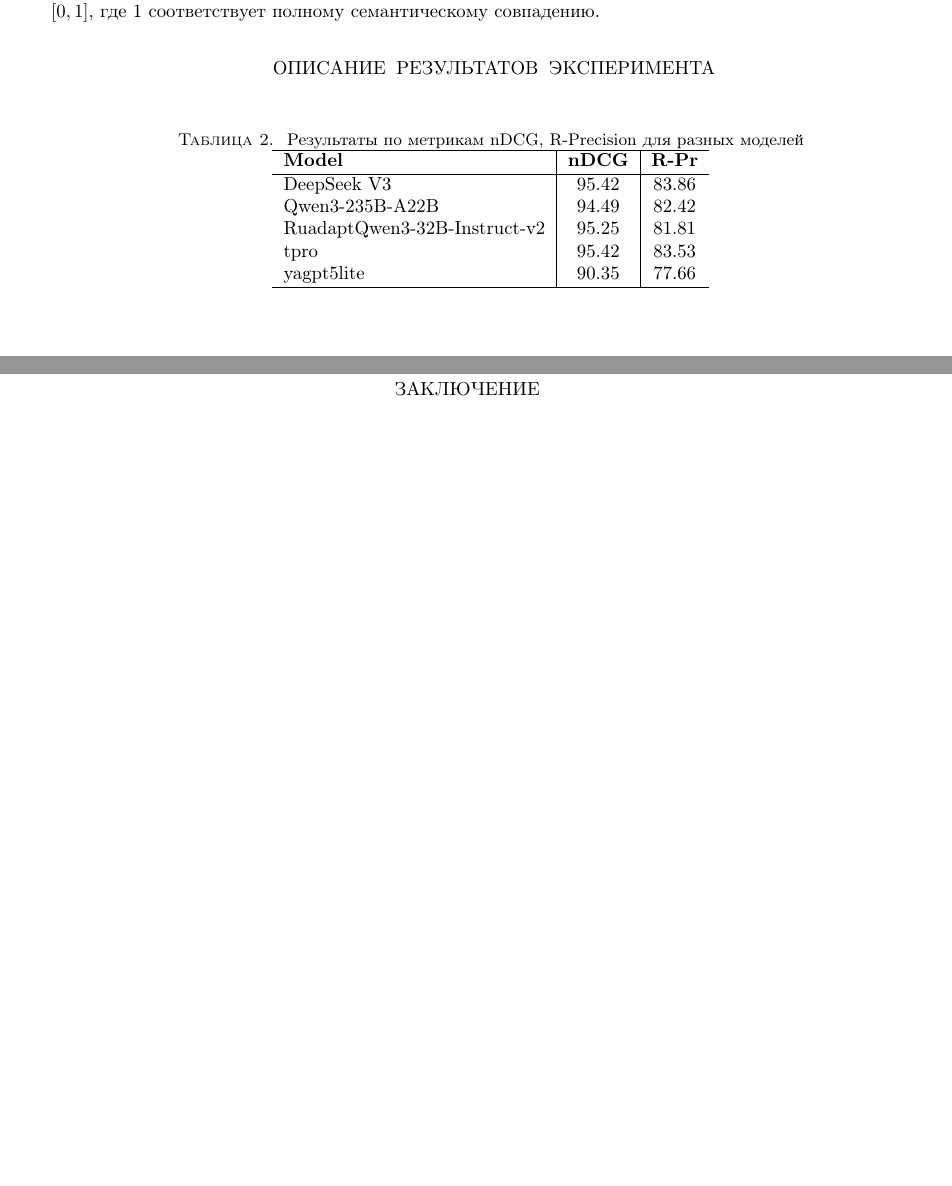
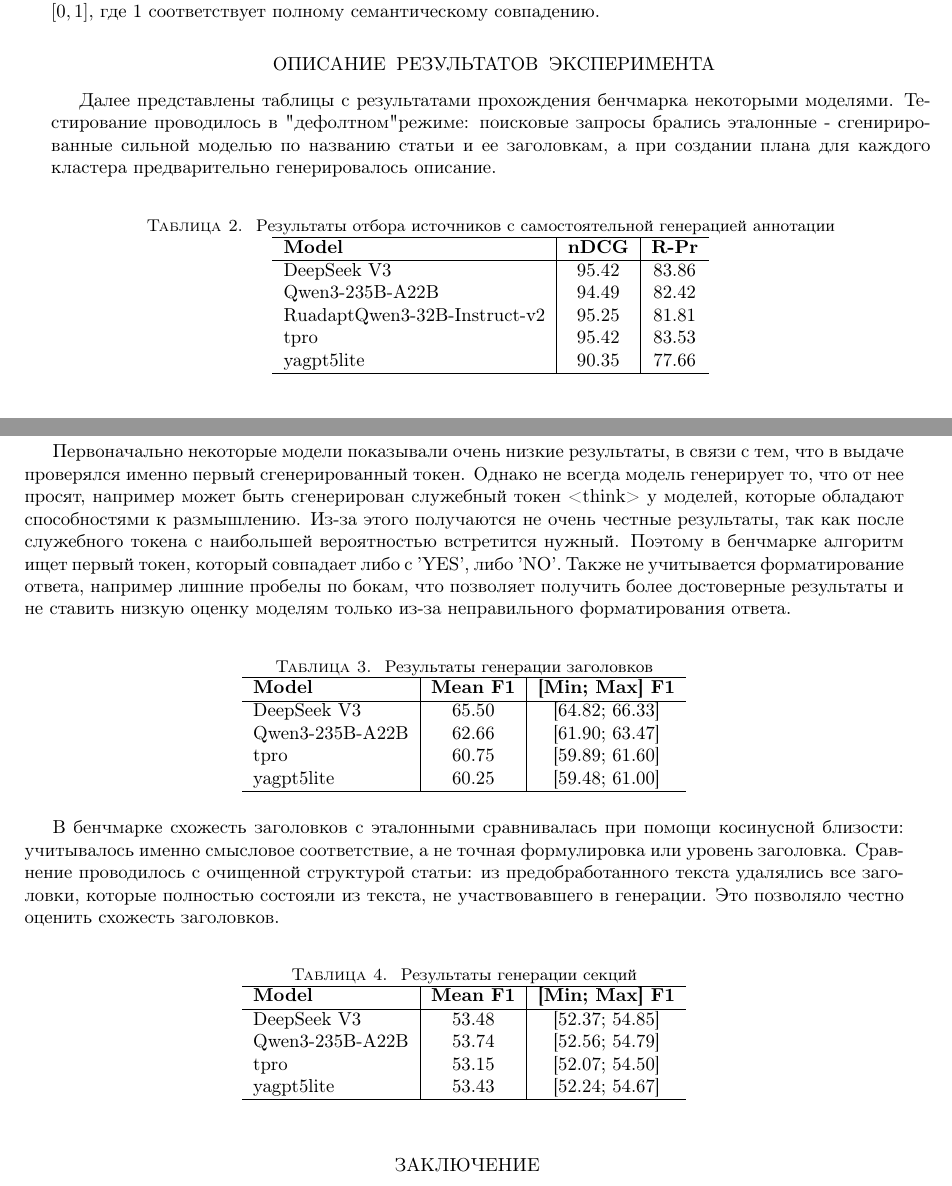
Before and after one commit to Nejimaki-Tori/Ai-journey--wikibench, a LaTeX paper (main.tex): two parts of pages 5 and 6 of 6 before the commit and two parts of pages 5 and 6 of 7 after it, joined at a grey line, cut so that both start at the same text, the shorter picture padded with empty space. Compiled offline with pdfLaTeX.

Commit message:
outline + sections

```diff
--- a/main.tex
+++ b/main.tex
@@ -296,12 +296,15 @@ F_{\mathrm{BERT}} &= \frac{2\,P_{\mathrm{BERT}}\,R_{\mathrm{BERT}}}{P_{\mathrm{B
 Здесь \(x\) — эталонный текст, \(\hat{x}\) — сгенерированный; каждое предложение кодируется эмбеддингом модели BERT, после чего вычисляется косинусное сходство.
 \(R_{\mathrm{BERT}}\) отражает полноту (recall), \(P_{\mathrm{BERT}}\) — точность (precision), а \(F_{\mathrm{BERT}}\) их гармоническое среднее.
 Значения метрики также лежат в диапазоне \([0,1]\), где 1 соответствует полному семантическому совпадению.
+
+
 \section*{Описание результатов эксперимента}
-
+Далее представлены таблицы с результатами прохождения бенчмарка некоторыми моделями. Тестирование проводилось в "дефолтном" режиме: поисковые запросы брались эталонные - сгенирированные сильной моделью по названию статьи и ее заголовкам, а
+при создании плана для каждого кластера предварительно генерировалось описание.
 
 \begin{table}[ht]
 \centering
-\caption{Результаты по метрикам nDCG, R-Precision для разных моделей}
+\caption{Результаты отбора источников с самостоятельной генерацией аннотации}
 \begin{tabular}{l|c|c}
 \hline
 \textbf{Model} & \textbf{nDCG} & \textbf{R‑Pr} \\
@@ -311,6 +314,44 @@ Qwen3-235B-A22B & 94.49 & 82.42 \\
 RuadaptQwen3-32B-Instruct-v2 & 95.25 & 81.81 \\
 tpro & 95.42 & 83.53 \\
 yagpt5lite & 90.35 & 77.66 \\
+\hline
+\end{tabular}
+\end{table}
+
+Первоначально некоторые модели показывали очень низкие результаты, в связи с тем, что в выдаче проверялся именно первый сгенерированный токен. Однако не всегда модель генерирует то, что от нее просят, например может быть сгенерирован служебный
+токен <think> у моделей, которые обладают способностями к размышлению. Из-за этого получаются не очень честные результаты, так как после служебного токена с наибольшей вероятностью встретится нужный. Поэтому в бенчмарке алгоритм ищет первый токен,
+который совпадает либо с 'YES', либо 'NO'. Также не учитывается форматирование ответа, например лишние пробелы по бокам, что позволяет получить более достоверные результаты и не ставить низкую оценку моделям только из-за неправильного форматирования ответа.
+
+\begin{table}[ht]
+\centering
+\caption{Результаты генерации заголовков}
+\begin{tabular}{l|c|c}
+\hline
+\textbf{Model} & \textbf{Mean F1} & \textbf{[Min; Max] F1} \\
+\hline
+DeepSeek V3 & 65.50 & [64.82; 66.33] \\
+Qwen3-235B-A22B  & 62.66 & [61.90; 63.47] \\
+tpro & 60.75 & [59.89; 61.60] \\
+yagpt5lite & 60.25 & [59.48; 61.00] \\
+\hline
+\end{tabular}
+\end{table}
+
+В бенчмарке схожесть заголовков с эталонными сравнивалась при помощи косинусной близости: учитывалось именно смысловое соответствие, а не точная формулировка или уровень заголовка.
+Сравнение проводилось с очищенной структурой статьи: из предобработанного текста удалялись все заголовки, которые полностью состояли из текста, не участвовавшего в генерации. Это позволяло честно оценить схожесть заголовков.
+
+
+\begin{table}[ht]
+\centering
+\caption{Результаты генерации секций}
+\begin{tabular}{l|c|c}
+\hline
+\textbf{Model} & \textbf{Mean F1} & \textbf{[Min; Max] F1} \\
+\hline
+DeepSeek V3 & 53.48 & [52.37; 54.85] \\
+Qwen3-235B-A22B  & 53.74 & [52.56; 54.79] \\
+tpro & 53.15 & [52.07; 54.50] \\
+yagpt5lite & 53.43 & [52.24; 54.67] \\
 \hline
 \end{tabular}
 \end{table}
```
Also changed, not shown: main.pdf.
